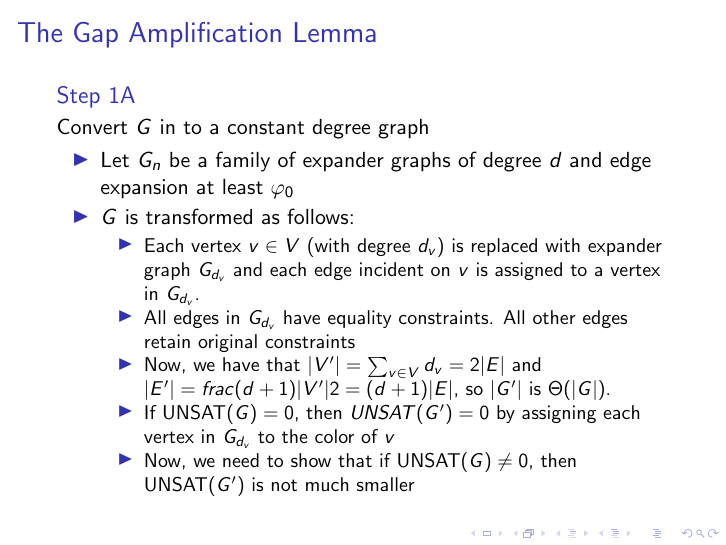
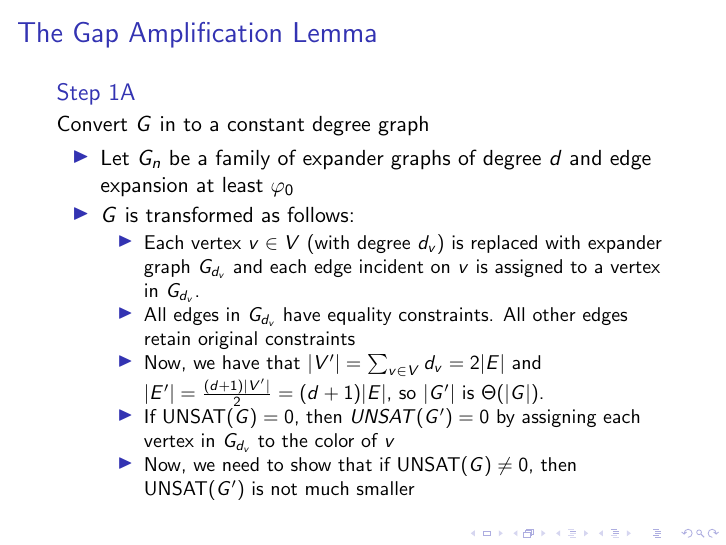
Before and after one commit to zilberstein/PCP-Proof, LaTeX slides (pcp.tex): page 24 of 28. Compiled offline with pdfLaTeX.

Commit message:
[LP] fixed typo.

```diff
--- a/pcp.tex
+++ b/pcp.tex
@@ -306,7 +306,7 @@ Convert $G$ in to a constant degree graph
   \begin{itemize}
     \item Each vertex $v\in V$ (with degree $d_v$) is replaced with expander graph $G_{d_v}$ and each edge incident on $v$ is assigned to a vertex in $G_{d_v}$.
     \item All edges in $G_{d_v}$ have equality constraints. All other edges retain original constraints
-    \item Now, we have that $|V'| = \sum_{v\in V}d_v = 2|E|$ and $|E'|=frac{(d+1)|V'|}{2}=(d+1)|E|$, so $|G'|$ is $\Theta(|G|)$.
+    \item Now, we have that $|V'| = \sum_{v\in V}d_v = 2|E|$ and $|E'|=\frac{(d+1)|V'|}{2}=(d+1)|E|$, so $|G'|$ is $\Theta(|G|)$.
     \item If UNSAT$(G)=0$, then $UNSAT(G')=0$ by assigning each vertex in $G_{d_v}$ to the color of $v$
     \item Now, we need to show that if UNSAT$(G)\neq 0$, then UNSAT$(G')$ is not much smaller
   \end{itemize}
```
